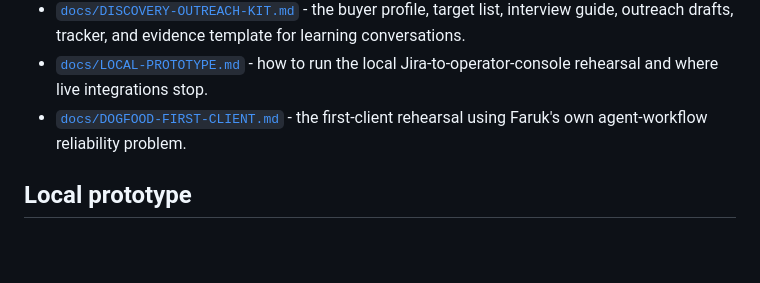
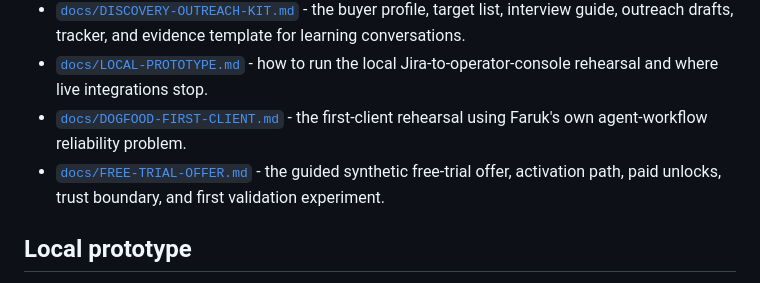
Before and after one commit to Freddy-S3/agent-operations-console, a Markdown page: README.md, the part around the change. Rendered like a GitHub page; blank space fills up the shorter version.

Commit message:
Document guided free trial offer

```diff
--- a/README.md
+++ b/README.md
@@ -113,6 +113,7 @@ The opportunity therefore appears stronger at the operating, governance, evidenc
 - [`docs/DISCOVERY-OUTREACH-KIT.md`](docs/DISCOVERY-OUTREACH-KIT.md) - the buyer profile, target list, interview guide, outreach drafts, tracker, and evidence template for learning conversations.
 - [`docs/LOCAL-PROTOTYPE.md`](docs/LOCAL-PROTOTYPE.md) - how to run the local Jira-to-operator-console rehearsal and where live integrations stop.
 - [`docs/DOGFOOD-FIRST-CLIENT.md`](docs/DOGFOOD-FIRST-CLIENT.md) - the first-client rehearsal using Faruk's own agent-workflow reliability problem.
+- [`docs/FREE-TRIAL-OFFER.md`](docs/FREE-TRIAL-OFFER.md) - the guided synthetic free-trial offer, activation path, paid unlocks, trust boundary, and first validation experiment.
 
 ## Local prototype
 
```
Also changed, not shown: docs/FREE-TRIAL-OFFER.md (added, +167 -0 lines).
